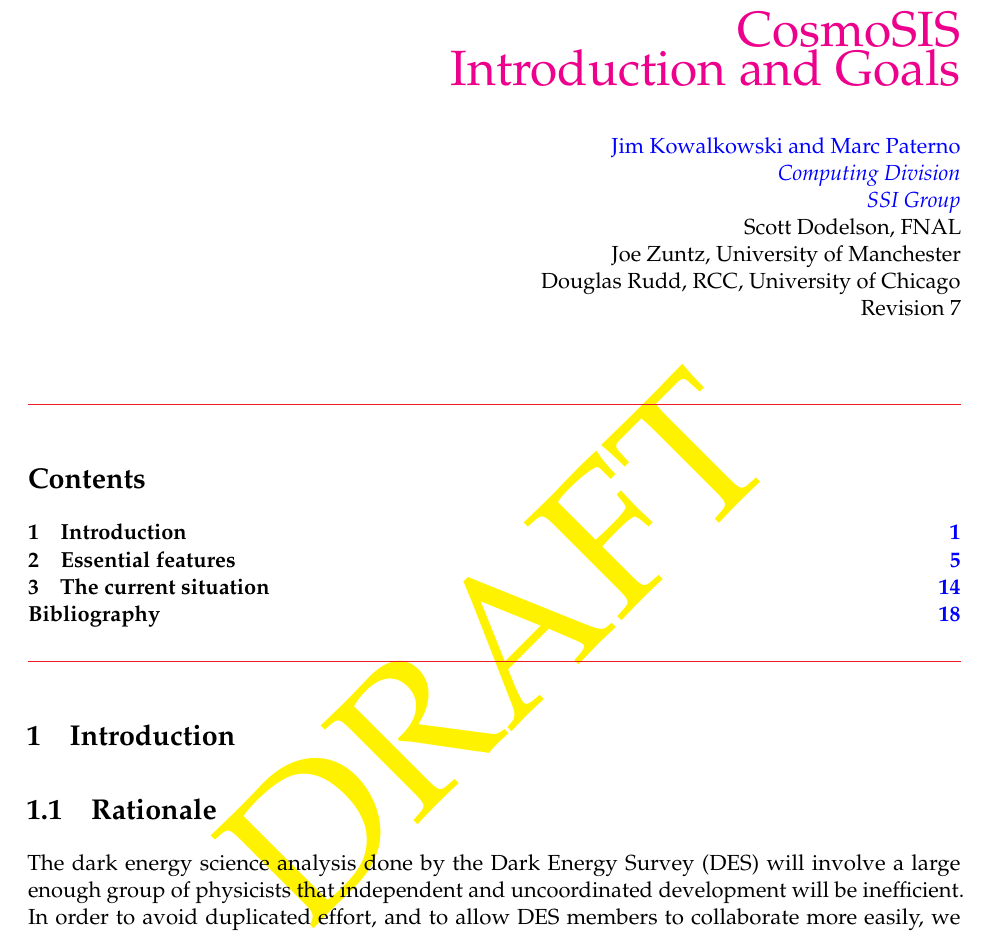
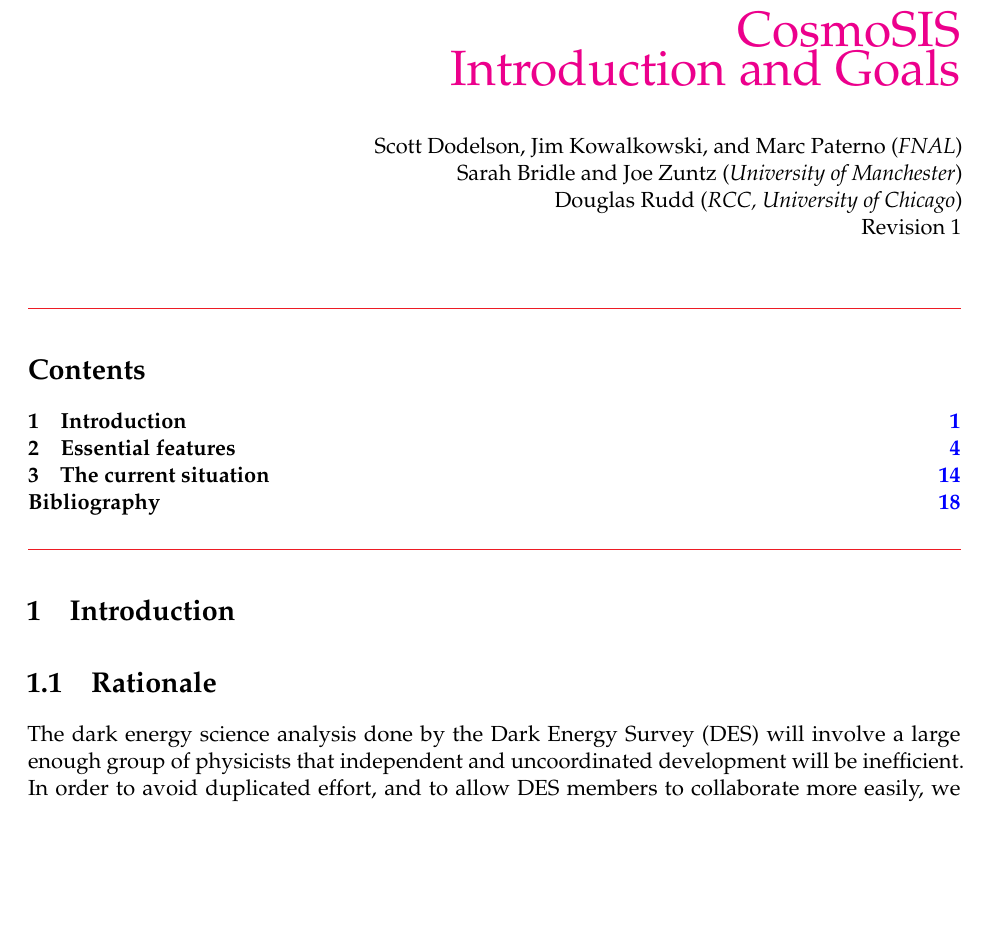
Before and after one commit to joezuntz/cosmosis, a LaTeX thesis (doc/cosmosis-intro.tex): part of page 1 of 18, cut so that both start at the same text, the shorter picture padded with empty space. Compiled offline with pdfLaTeX.

Commit message:
Fix author list and remove draft: Revision 1

```diff
--- a/doc/cosmosis-intro.tex
+++ b/doc/cosmosis-intro.tex
@@ -1,5 +1,5 @@
-\documentclass[draftmode,draftwater]{memarticle}
-% \documentclass{memarticle}
+%documentclass[draftmode,draftwater]{memarticle}
+\documentclass{memarticle}
 \usepackage{paralist}
 \usepackage[T1]{fontenc}
 \usepackage{palatino%
@@ -14,15 +14,13 @@
 % ------------------------------------------------------------
 \newcommand{\doctitle}{CosmoSIS \\ Introduction and Goals}
 \newcommand{\brieftitle}{CosmoSIS Introduction}
-\newcommand{\authors}{\href{mailto:jbk@fnal.gov,paterno@fnal.gov}%
-  {Jim Kowalkowski and Marc Paterno \\ \textit{Computing Division} \\
-    \textit{SSI Group}}\\
-    Scott Dodelson, FNAL\\
-    Joe Zuntz, University of Manchester \\
-	Douglas Rudd, RCC, University of Chicago
-    }
+\newcommand{\authors}{
+  Scott Dodelson, Jim Kowalkowski, and Marc Paterno (\textit{FNAL}) \\%
+  Sarah Bridle and Joe Zuntz (\textit{University of Manchester}) \\%
+  Douglas Rudd (\textit{RCC, University of Chicago})
+}
 
-\newcommand{\docversion}{7}
+\newcommand{\docversion}{1}
 
 % ------------------------------------------------------------
 %  Define new commands here
```
